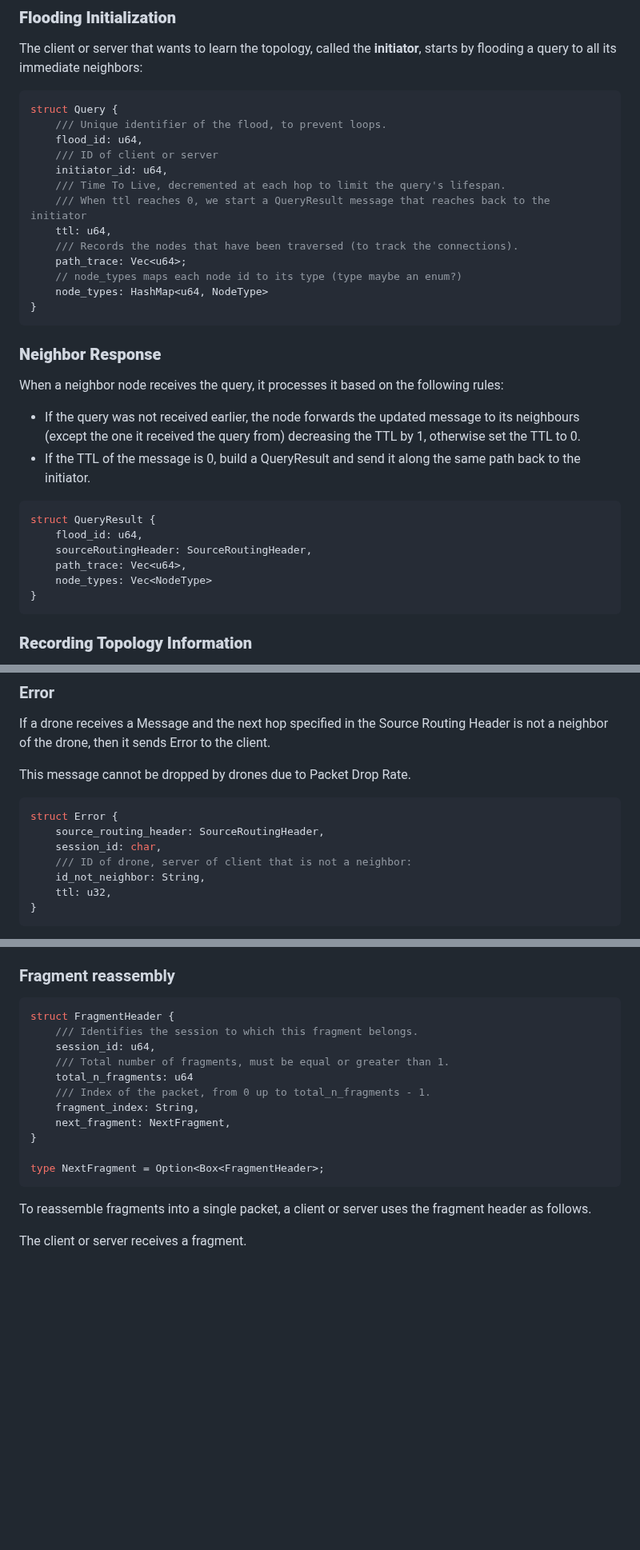
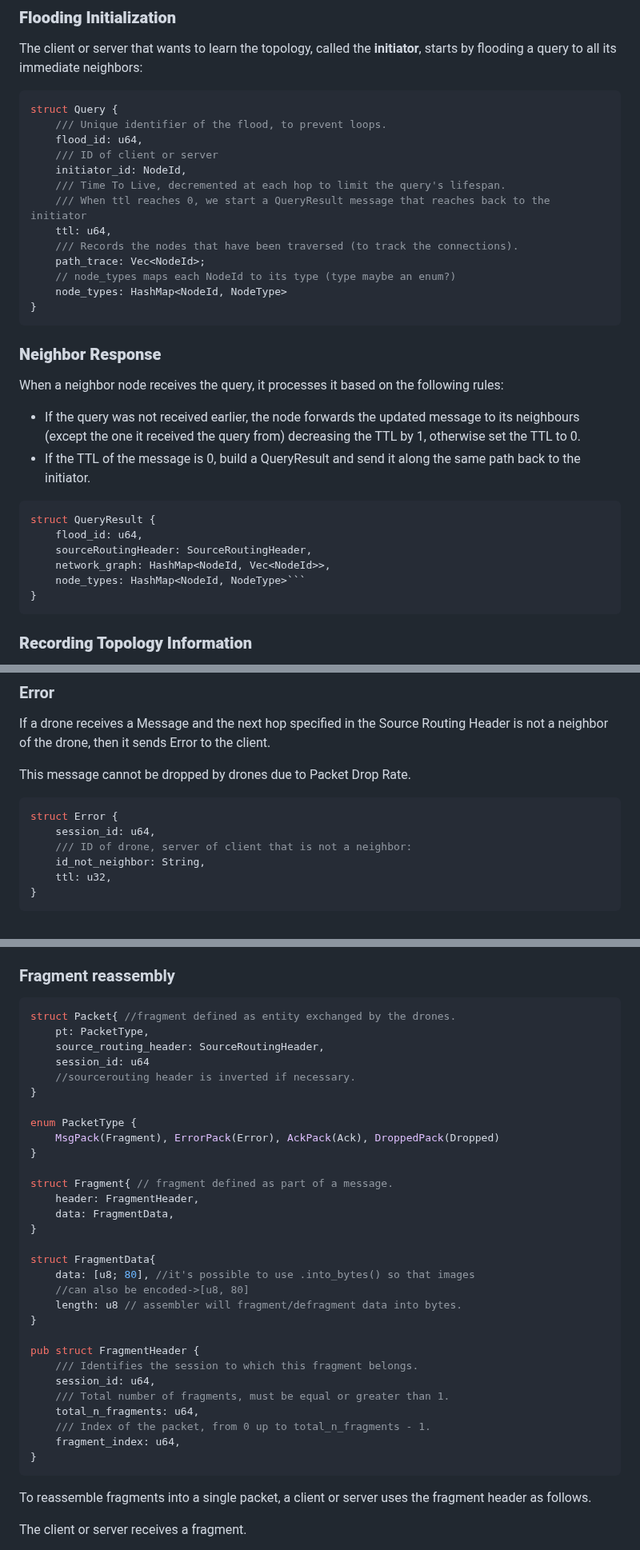
Before and after one commit to CawaAlreadyTaken/uni.advanced_programming.project, a Markdown page: doc/AP-protocol_0.1.md, 3 parts joined by grey strips. Shown at 80% size. Rendered like a GitHub page; blank space fills up the shorter version.

Commit message:
Sync AP-protocol with the version upstream

````diff
--- a/doc/AP-protocol_0.1.md
+++ b/doc/AP-protocol_0.1.md
@@ -93,17 +93,17 @@ The client or server that wants to learn the topology, called the **initiator**,
 
 ```rust
 struct Query {
-    /// Unique identifier of the flood, to prevent loops.
-    flood_id: u64,
-    /// ID of client or server
-    initiator_id: u64,
-    /// Time To Live, decremented at each hop to limit the query's lifespan.
-    /// When ttl reaches 0, we start a QueryResult message that reaches back to the initiator
-    ttl: u64,
-    /// Records the nodes that have been traversed (to track the connections).
-    path_trace: Vec<u64>;
-    // node_types maps each node id to its type (type maybe an enum?)
-    node_types: HashMap<u64, NodeType>
+	/// Unique identifier of the flood, to prevent loops.
+	flood_id: u64,
+	/// ID of client or server
+	initiator_id: NodeId,
+	/// Time To Live, decremented at each hop to limit the query's lifespan.
+	/// When ttl reaches 0, we start a QueryResult message that reaches back to the initiator
+	ttl: u64,
+	/// Records the nodes that have been traversed (to track the connections).
+	path_trace: Vec<NodeId>;
+	// node_types maps each NodeId to its type (type maybe an enum?)
+	node_types: HashMap<NodeId, NodeType>
 }
 ```
 
@@ -116,10 +116,10 @@ When a neighbor node receives the query, it processes it based on the following
 
 ```rust
 struct QueryResult {
-    flood_id: u64,
-    sourceRoutingHeader: SourceRoutingHeader,
-    path_trace: Vec<u64>,
-    node_types: Vec<NodeType>
+	flood_id: u64,
+	sourceRoutingHeader: SourceRoutingHeader,
+	network_graph: HashMap<NodeId, Vec<NodeId>>,
+	node_types: HashMap<NodeId, NodeType>```
 }
 ```
 
@@ -240,8 +263,7 @@ This message cannot be dropped by drones due to Packet Drop Rate.
 
 ```rust
 struct Error {
-	source_routing_header: SourceRoutingHeader,
-	session_id: char,
+	session_id: u64,
 	/// ID of drone, server of client that is not a neighbor:
 	id_not_neighbor: String,
 	ttl: u32,
@@ -293,17 +315,36 @@ constitute files.
 ### Fragment reassembly
 
 ```rust
-struct FragmentHeader {
+struct Packet{ //fragment defined as entity exchanged by the drones.
+	pt: PacketType,
+	source_routing_header: SourceRoutingHeader,
+	session_id: u64
+	//sourcerouting header is inverted if necessary.
+}
+
+enum PacketType {
+	MsgPack(Fragment), ErrorPack(Error), AckPack(Ack), DroppedPack(Dropped)
+}
+
+struct Fragment{ // fragment defined as part of a message.
+	header: FragmentHeader,
+	data: FragmentData,
+}
+
+struct FragmentData{
+	data: [u8; 80], //it's possible to use .into_bytes() so that images
+	//can also be encoded->[u8, 80]
+	length: u8 // assembler will fragment/defragment data into bytes.
+}
+
+pub struct FragmentHeader {
 	/// Identifies the session to which this fragment belongs.
 	session_id: u64,
 	/// Total number of fragments, must be equal or greater than 1.
-	total_n_fragments: u64
+	total_n_fragments: u64,
 	/// Index of the packet, from 0 up to total_n_fragments - 1.
-	fragment_index: String,
-	next_fragment: NextFragment,
+	fragment_index: u64,
 }
-
-type NextFragment = Option<Box<FragmentHeader>;
 ```
 
 To reassemble fragments into a single packet, a client or server uses the fragment header as follows.
````
Also changed, not shown: other parts of doc/AP-protocol_0.1.md (+88 -65 lines).
